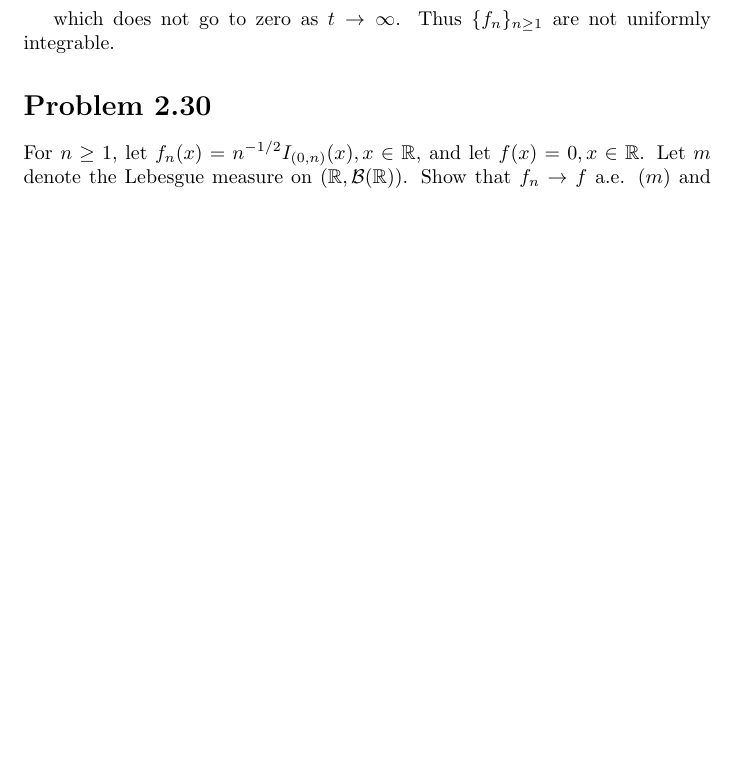
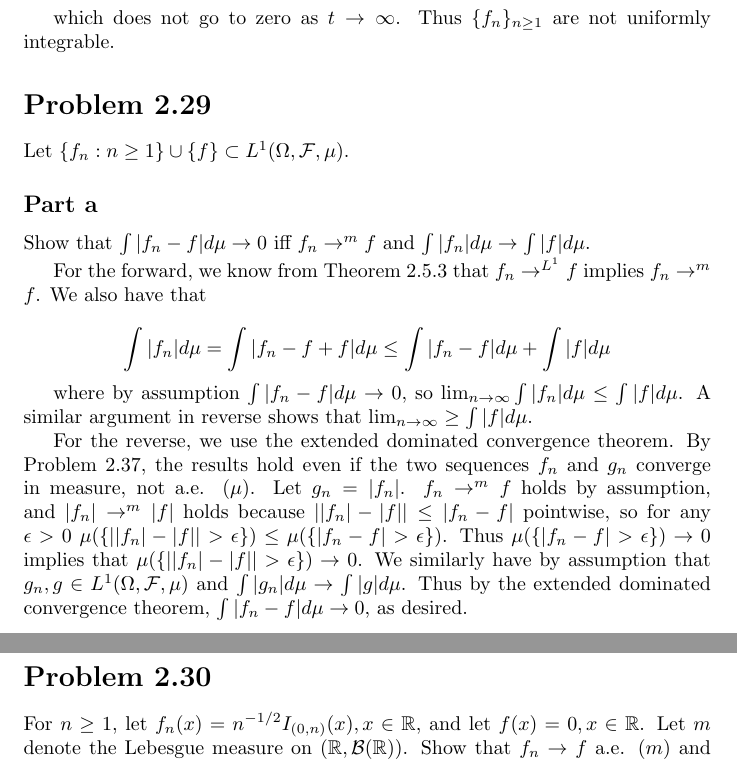
Before and after one commit to aulchen/athreya_lahiri, a LaTeX document (Chapter02.tex): part of page 10 of 10 before the commit and two parts of pages 10 and 11 of 11 after it, the two joined at a grey line, cut so that both start at the same text, the shorter picture padded with empty space. Compiled offline with pdfLaTeX.

Commit message:
Finished Problem 2.29a

```diff
--- a/Chapter02.tex
+++ b/Chapter02.tex
@@ -423,6 +423,24 @@ It's clear that $f_n$ converges pointwise to $f$ and $\int f_nd\mu = 0 = \int fd
 
 which does not go to zero as $t \rightarrow \infty$. Thus $\{f_n\}_{n \geq 1}$ are not uniformly integrable.
 
+\section*{Problem 2.29}
+
+Let $\{f_n: n \geq 1\} \cup \{f\} \subset L^1(\Omega, \F, \mu)$.
+
+\subsection*{Part a}
+
+Show that $\int|f_n - f|d \mu \rightarrow 0$ iff $f_n \rightarrow^m f$ and $\int |f_n|d \mu \rightarrow \int |f|d \mu$.
+
+For the forward, we know from Theorem 2.5.3 that $f_n \rightarrow^{L^1} f$ implies $f_n \rightarrow^m f$. We also have that
+
+\[
+\int|f_n|d\mu = \int|f_n - f + f|d\mu \leq \int|f_n-f|d\mu + \int|f|d\mu
+\]
+
+where by assumption $\int|f_n-f|d\mu \rightarrow 0$, so $\lim_{n \rightarrow \infty} \int|f_n|d\mu \leq \int|f|d\mu$. A similar argument in reverse shows that $\lim_{n \rightarrow \infty} \geq \int|f|d\mu$.
+
+For the reverse, we use the extended dominated convergence theorem. By Problem 2.37, the results hold even if the two sequences $f_n$ and $g_n$ converge in measure, not a.e. ($\mu$). Let $g_n = |f_n|$. $f_n \rightarrow^m f$ holds by assumption, and $|f_n| \rightarrow^m |f|$ holds because $||f_n| - |f|| \leq |f_n - f|$ pointwise, so for any $\epsilon > 0$ $\mu(\{||f_n| - |f|| > \epsilon\}) \leq \mu(\{|f_n - f| > \epsilon\})$. Thus $\mu(\{|f_n - f| > \epsilon\}) \rightarrow 0$ implies that $\mu(\{||f_n| - |f|| > \epsilon\}) \rightarrow 0$. We similarly have by assumption that $g_n, g \in L^1(\Omega, \F, \mu)$ and $\int |g_n|d\mu \rightarrow \int|g|d\mu$. Thus by the extended dominated convergence theorem, $\int|f_n-f|d\mu \rightarrow 0$, as desired.
+
 \section*{Problem 2.30}
 
 For $n \geq 1$, let $f_n(x) = n^{-1/2}I_{(0,n)}(x), x \in \R$, and let $f(x) = 0, x \in \R$. Let $m$ denote the Lebesgue measure on $(\R, \B(\R))$. Show that $f_n \rightarrow f$ a.e. $(m)$ and $\{f_n\}_{n \geq 1}$ is uniformly integrable, but $\int f_n dm \nrightarrow \int f dm$.
```
Also changed, not shown: Chapter02.pdf.
